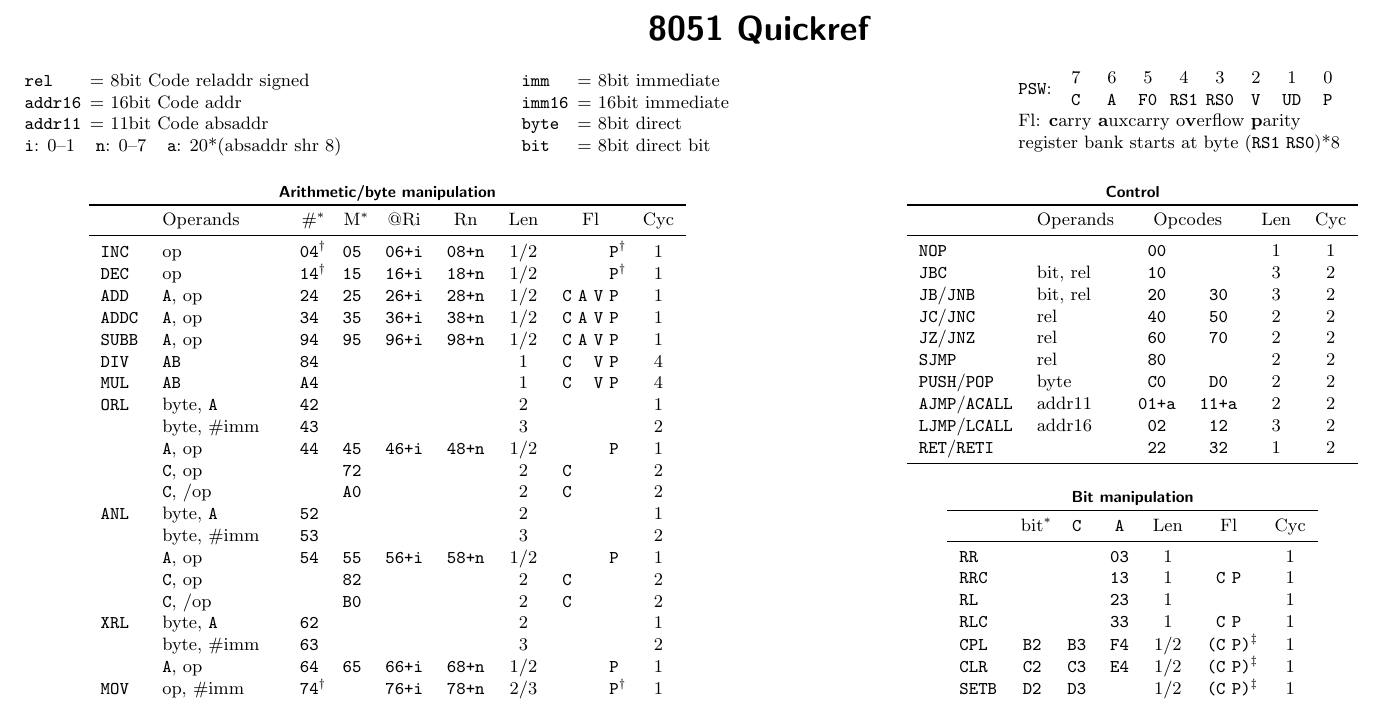
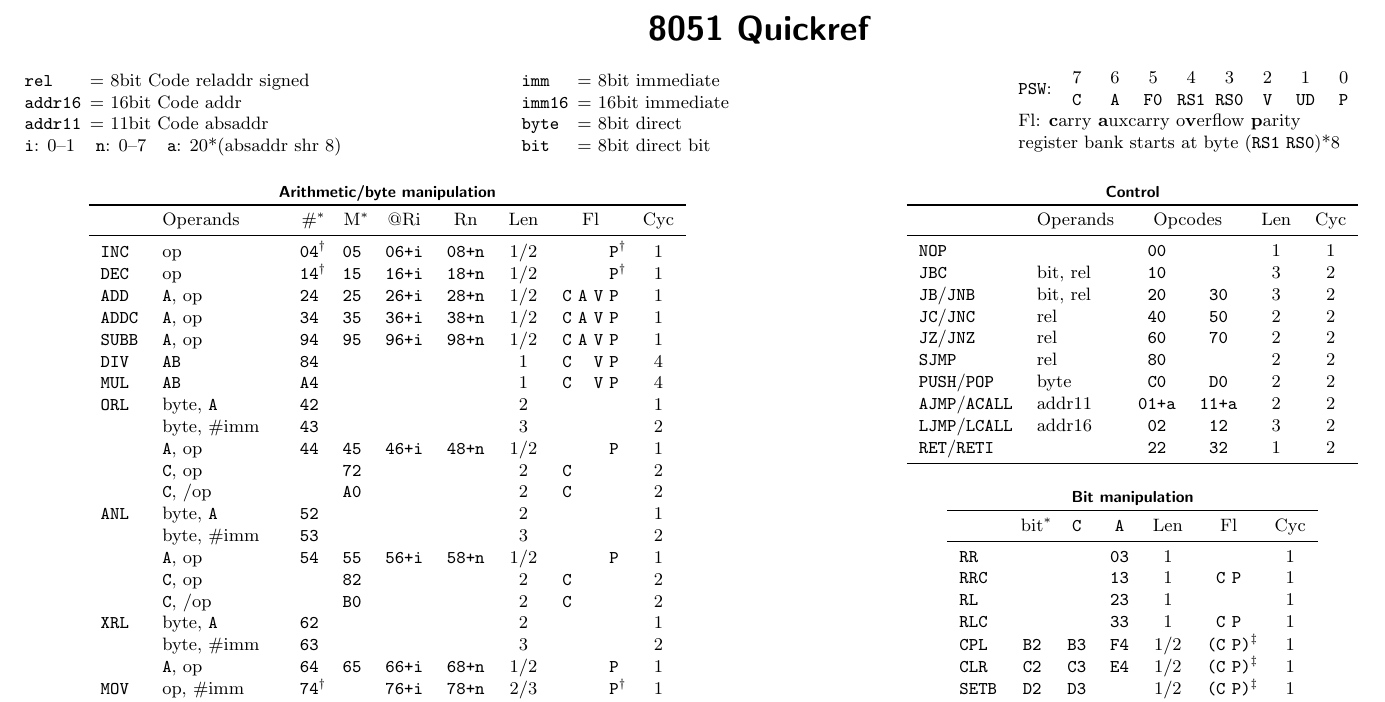
Before and after one commit to djpohly/8051ref, a LaTeX document (8051ref.tex): part of page 1 of 2, cut so that both start at the same text. Compiled offline with pdfLaTeX.

Commit message:
cleaner psw table

```diff
--- a/8051ref.tex
+++ b/8051ref.tex
@@ -10,7 +10,7 @@
 \usepackage{microtype}
 \usepackage{tabularx}
 
-\newcolumntype{C}{>{\centering\arraybackslash}X}
+\newcolumntype{C}{@{}>{\centering\arraybackslash}X}
 
 \newcommand\A{\texttt{A}}
 \newcommand\AB{\texttt{AB}}
@@ -42,18 +42,11 @@
 
 \noindent
 \texttt{PSW}:
-\begin{tabularx}{2in}{@{}C@{}C@{}C@{}C@{}C@{}C@{}C@{}C@{}}
-   7 & 6 & 5 & 4 & 3 & 2 & 1 & 0 \\
-   \texttt{C} &
-   \texttt{A} &
-   \texttt{F0} &
-   \texttt{RS1} &
-   \texttt{RS0} &
-   \texttt{V} &
-   \texttt{UD} &
-   \texttt{P}
-\end{tabularx}
-\hfill\strut\\
+\begin{tabularx}{2.2in}{CCCCCCCC}
+  7 & 6 & 5 & 4 & 3 & 2 & 1 & 0 \\
+  \texttt{C} & \texttt{A} & \texttt{F0} & \texttt{RS1} &
+   \texttt{RS0} & \texttt{V} & \texttt{UD} & \texttt{P}
+\end{tabularx}\\
 Fl: \textbf{c}arry \textbf{a}uxcarry o\textbf{v}erflow \textbf{p}arity \\
 register bank starts at byte (\texttt{RS1} \texttt{RS0})*8
 
```
